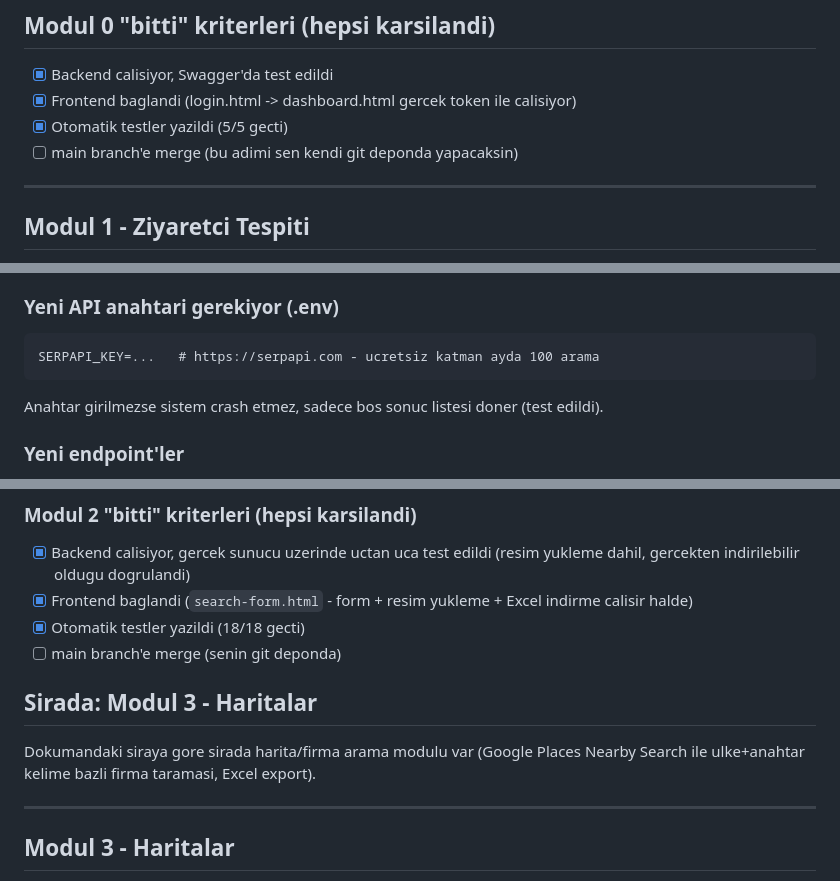
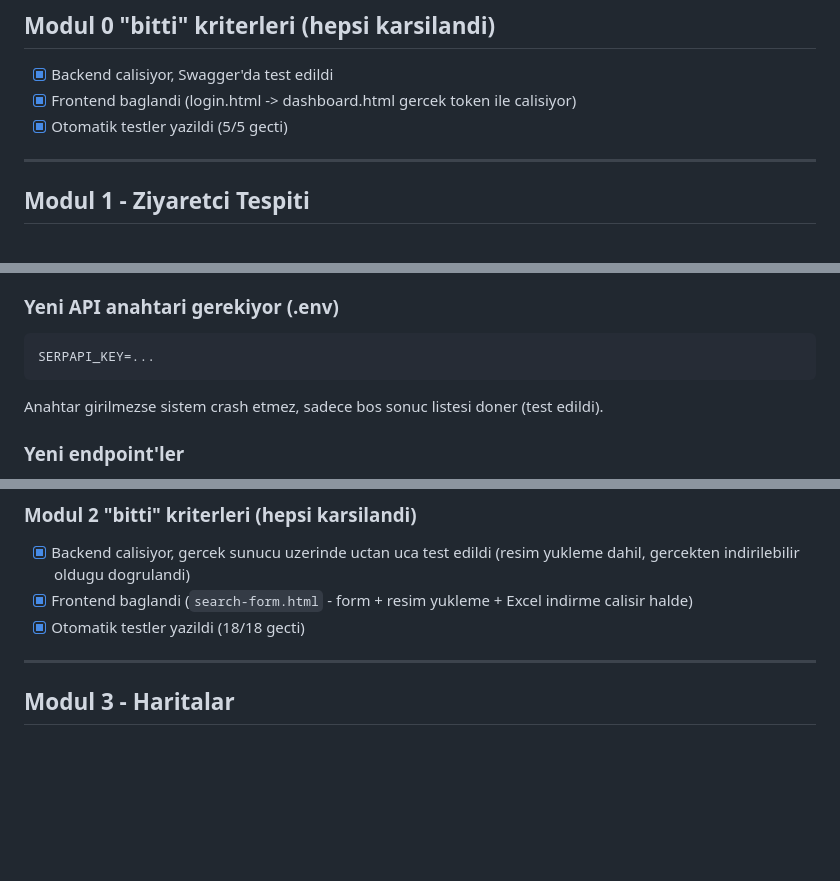
Before and after one commit to saidesahin/D-Ticaret-stihbarat-Platformu-, a Markdown page: README.md, 3 parts joined by grey strips. Rendered like a GitHub page; blank space fills up the shorter version.

````diff
--- a/README.md
+++ b/README.md
@@ -95,7 +95,6 @@ python -m pytest app/modules/m0_altyapi/tests -v
 - [x] Backend calisiyor, Swagger'da test edildi
 - [x] Frontend baglandi (login.html -> dashboard.html gercek token ile calisiyor)
 - [x] Otomatik testler yazildi (5/5 gecti)
-- [ ] main branch'e merge (bu adimi sen kendi git deponda yapacaksin)
 
 ---
 
@@ -189,7 +187,7 @@ Google/Bing/Yandex ile ilerledim, bunu musteriye/Yasin'e iletmen iyi olur.
 ### Yeni API anahtari gerekiyor (.env)
 
 ```
-SERPAPI_KEY=...   # https://serpapi.com - ucretsiz katman ayda 100 arama
+SERPAPI_KEY=...
 ```
 
 Anahtar girilmezse sistem crash etmez, sadece bos sonuc listesi doner (test edildi).
@@ -273,12 +270,6 @@ python -m pytest app/modules -v
 - [x] Backend calisiyor, gercek sunucu uzerinde uctan uca test edildi (resim yukleme dahil, gercekten indirilebilir oldugu dogrulandi)
 - [x] Frontend baglandi (`search-form.html` - form + resim yukleme + Excel indirme calisir halde)
 - [x] Otomatik testler yazildi (18/18 gecti)
-- [ ] main branch'e merge (senin git deponda)
-
-## Sirada: Modul 3 - Haritalar
-
-Dokumandaki siraya gore sirada harita/firma arama modulu var (Google Places
-Nearby Search ile ulke+anahtar kelime bazli firma taramasi, Excel export).
 
 ---
 
````
Also changed, not shown: other parts of README.md (+0 -5 lines).
